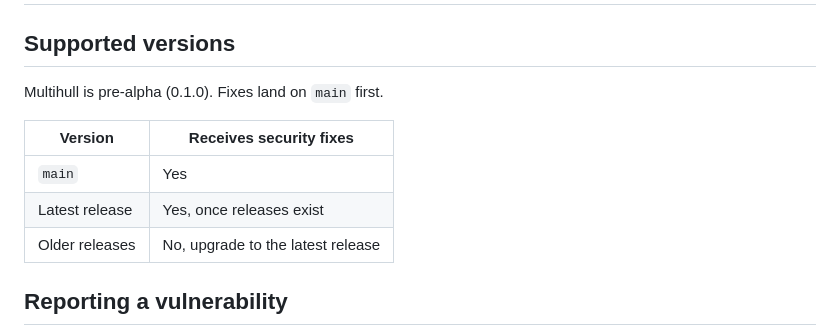
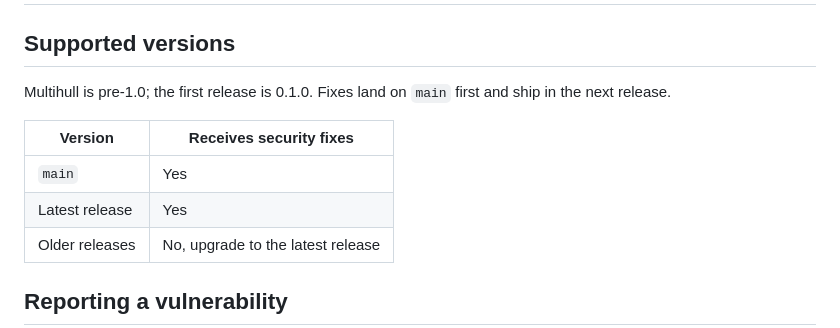
Before and after one commit to mishraprafful/multihull, a Markdown page: SECURITY.md, the part around the change. Rendered like a GitHub page.

Commit message:
docs(security): state the supported versions now that 0.1.0 is released (#144)

```diff
--- a/SECURITY.md
+++ b/SECURITY.md
@@ -2,12 +2,12 @@
 
 ## Supported versions
 
-Multihull is pre-alpha (0.1.0). Fixes land on `main` first.
+Multihull is pre-1.0; the first release is 0.1.0. Fixes land on `main` first and ship in the next release.
 
 | Version | Receives security fixes |
 |---|---|
 | `main` | Yes |
-| Latest release | Yes, once releases exist |
+| Latest release | Yes |
 | Older releases | No, upgrade to the latest release |
 
 ## Reporting a vulnerability
```
